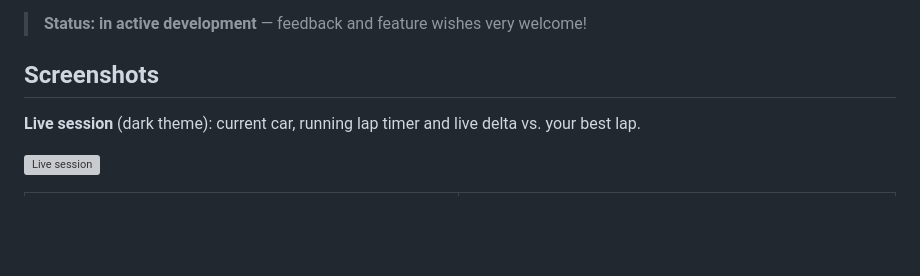
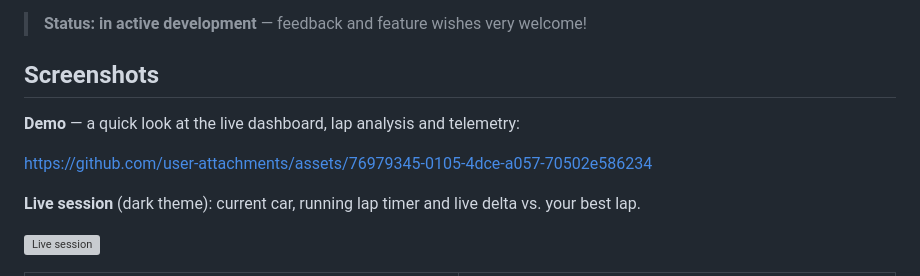
Before and after one commit to t1moleh/Forza-Horizon-6-Time-Attack-Tracker, a Markdown page: README.md, the part around the change. Drawn GitHub-style; blank space fills up the shorter version; grey boxes are pictures that could not be loaded.

Commit message:
README: Demo-Video (GitHub) im Screenshots-Abschnitt eingebettet

```diff
--- a/README.md
+++ b/README.md
@@ -15,6 +15,10 @@ learning lap, works across car changes.
 > **Status: in active development** — feedback and feature wishes very welcome!
 
 ## Screenshots
+
+**Demo** — a quick look at the live dashboard, lap analysis and telemetry:
+
+https://github.com/user-attachments/assets/76979345-0105-4dce-a057-70502e586234
 
 **Live session** (dark theme): current car, running lap timer and live delta vs. your best lap.
 
```
